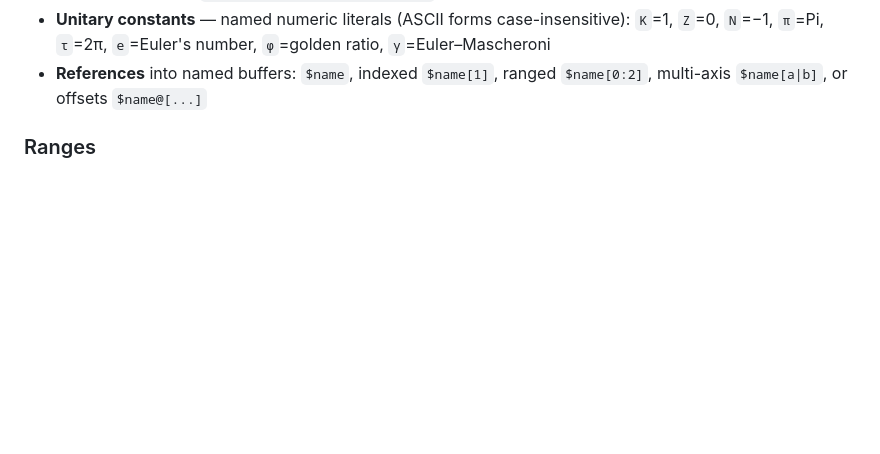
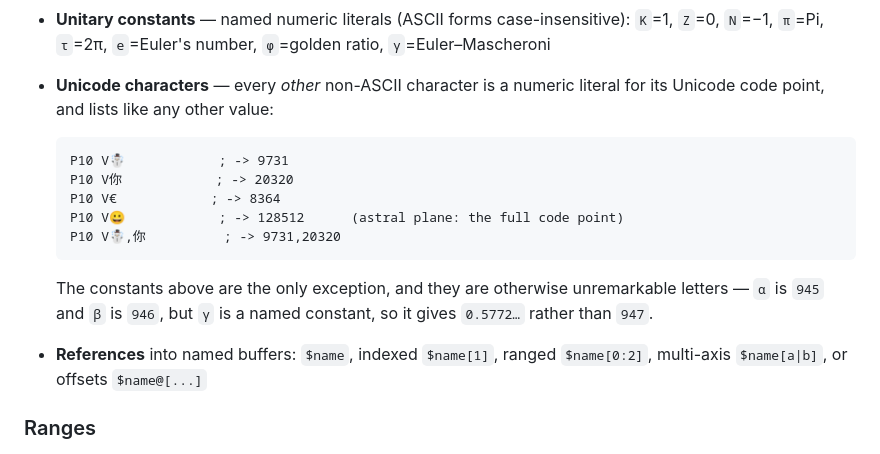
Before and after one commit to koopero/GGGCode, a Markdown page: README.md, the part around the change. Rendered like a GitHub page; blank space fills up the shorter version.

Commit message:
README: document Unicode characters as code-point literals
Any non-ASCII character that is not one of the named constants is a numeric
literal for its Unicode code point, and lists like any other value. This was
covered by cases/unicode.yaml but never stated in the README.

Notes the astral-plane case (full code point, not a surrogate) and the one
sharp edge: the constants are otherwise unremarkable letters, so a is 945 and
b is 946, but gamma is a constant and gives 0.5772 rather than 947.

Co-Authored-By: Claude Opus 4.8 <noreply@anthropic.com>

````diff
--- a/README.md
+++ b/README.md
@@ -74,6 +74,20 @@ See the [tour](docs/tour.md) for the full progression, with diagrams.
   - To end of line: `` `Rest of line becomes string``
 - **Unitary constants** — named numeric literals (ASCII forms case-insensitive):
   `K`=1, `Z`=0, `N`=−1, `π`=Pi, `τ`=2π, `e`=Euler's number, `φ`=golden ratio, `γ`=Euler–Mascheroni
+- **Unicode characters** — every *other* non-ASCII character is a numeric literal
+  for its Unicode code point, and lists like any other value:
+
+  ```
+  P10 V☃            ; -> 9731
+  P10 V你            ; -> 20320
+  P10 V€            ; -> 8364
+  P10 V😀            ; -> 128512      (astral plane: the full code point)
+  P10 V☃,你          ; -> 9731,20320
+  ```
+
+  The constants above are the only exception, and they are otherwise unremarkable
+  letters — `α` is `945` and `β` is `946`, but `γ` is a named constant, so it
+  gives `0.5772…` rather than `947`.
 - **References** into named buffers: `$name`, indexed `$name[1]`, ranged `$name[0:2]`, multi-axis `$name[a|b]`, or offsets `$name@[...]`
 
 ### Ranges
````
